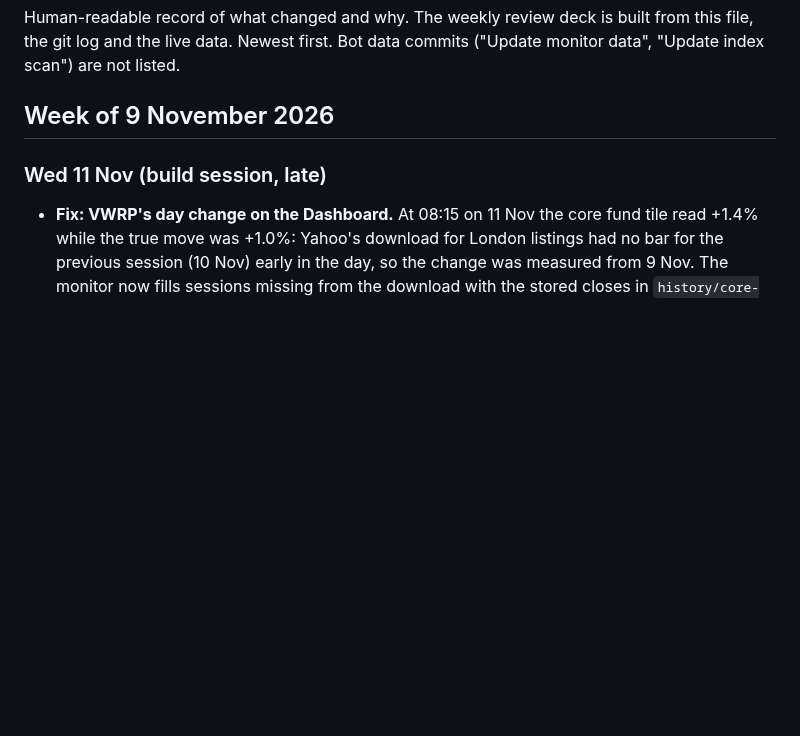
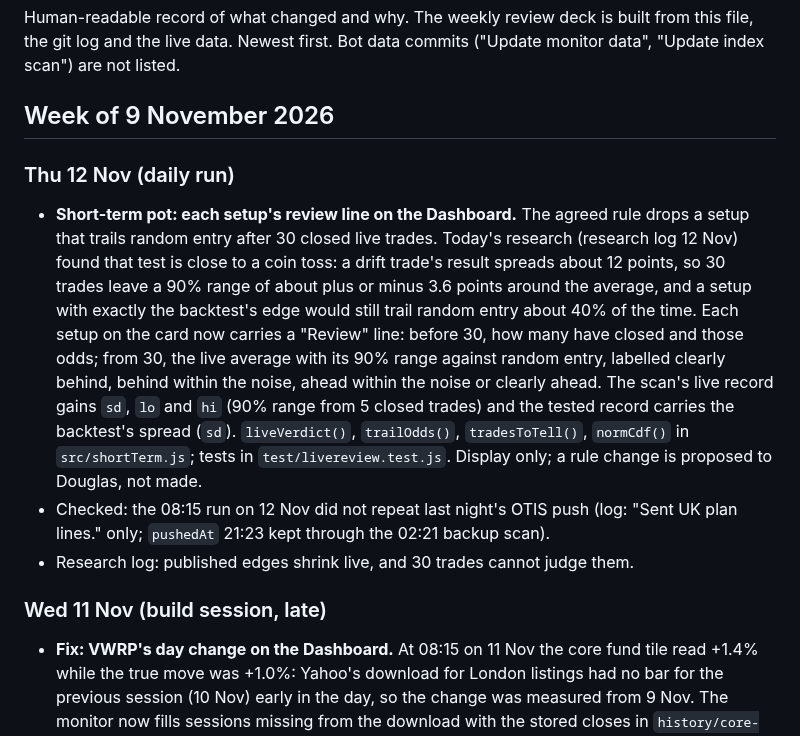
Before and after one commit to douglasbakeronline/market-monitor, a Markdown page: docs/CHANGELOG.md, the part around the change. GitHub-like rendering; blank space fills up the shorter version.

```diff
--- a/docs/CHANGELOG.md
+++ b/docs/CHANGELOG.md
@@ -3,6 +3,11 @@
 Human-readable record of what changed and why. The weekly review deck is built from this file, the git log and the live data. Newest first. Bot data commits ("Update monitor data", "Update index scan") are not listed.
 
 ## Week of 9 November 2026
+
+### Thu 12 Nov (daily run)
+- **Short-term pot: each setup's review line on the Dashboard.** The agreed rule drops a setup that trails random entry after 30 closed live trades. Today's research (research log 12 Nov) found that test is close to a coin toss: a drift trade's result spreads about 12 points, so 30 trades leave a 90% range of about plus or minus 3.6 points around the average, and a setup with exactly the backtest's edge would still trail random entry about 40% of the time. Each setup on the card now carries a "Review" line: before 30, how many have closed and those odds; from 30, the live average with its 90% range against random entry, labelled clearly behind, behind within the noise, ahead within the noise or clearly ahead. The scan's live record gains `sd`, `lo` and `hi` (90% range from 5 closed trades) and the tested record carries the backtest's spread (`sd`). `liveVerdict()`, `trailOdds()`, `tradesToTell()`, `normCdf()` in `src/shortTerm.js`; tests in `test/livereview.test.js`. Display only; a rule change is proposed to Douglas, not made.
+- Checked: the 08:15 run on 12 Nov did not repeat last night's OTIS push (log: "Sent UK plan lines." only; `pushedAt` 21:23 kept through the 02:21 backup scan).
+- Research log: published edges shrink live, and 30 trades cannot judge them.
 
 ### Wed 11 Nov (build session, late)
 - **Fix: VWRP's day change on the Dashboard.** At 08:15 on 11 Nov the core fund tile read +1.4% while the true move was +1.0%: Yahoo's download for London listings had no bar for the previous session (10 Nov) early in the day, so the change was measured from 9 Nov. The monitor now fills sessions missing from the download with the stored closes in `history/core-fund.json` (downloaded rows win where both exist; only inside the download's window) before working out the day, week and month changes (`fillCloses()` in `src/coreFund.js`). Display only; the rules use the indices. Checked every stored Dashboard update since 1 Nov: this was the only mismatch.
```
Also changed, not shown: docs/RESEARCH-LOG.md (+7 -0 lines), docs/ROADMAP.md (+4 -1 lines).
